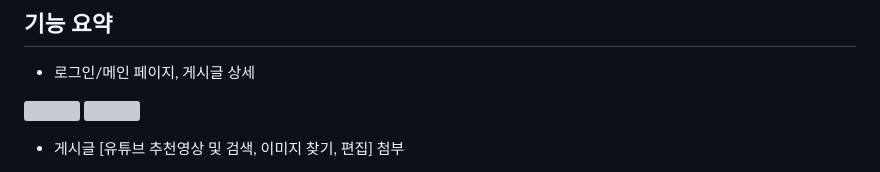
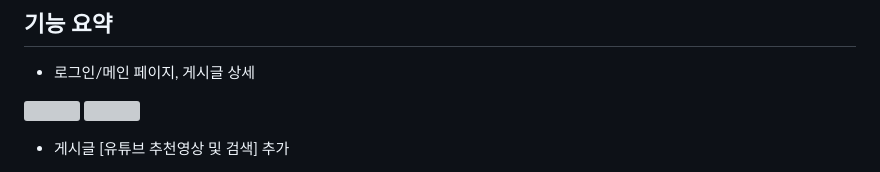
Before and after one commit to shlee0882/flutter-sufernity, a Markdown page: README.md, the part around one of its changes. Rendered like a GitHub page; grey boxes are pictures that could not be loaded.

```diff
--- a/README.md
+++ b/README.md
@@ -26,6 +26,6 @@
 </p>
 
 
-- 게시글 [유튜브 추천영상 및 검색, 이미지 찾기, 편집] 첨부
+- 게시글 [유튜브 추천영상 및 검색] 추가
 
 <p float="left">
```
Also changed, not shown: other parts of README.md (+7 -2 lines).
